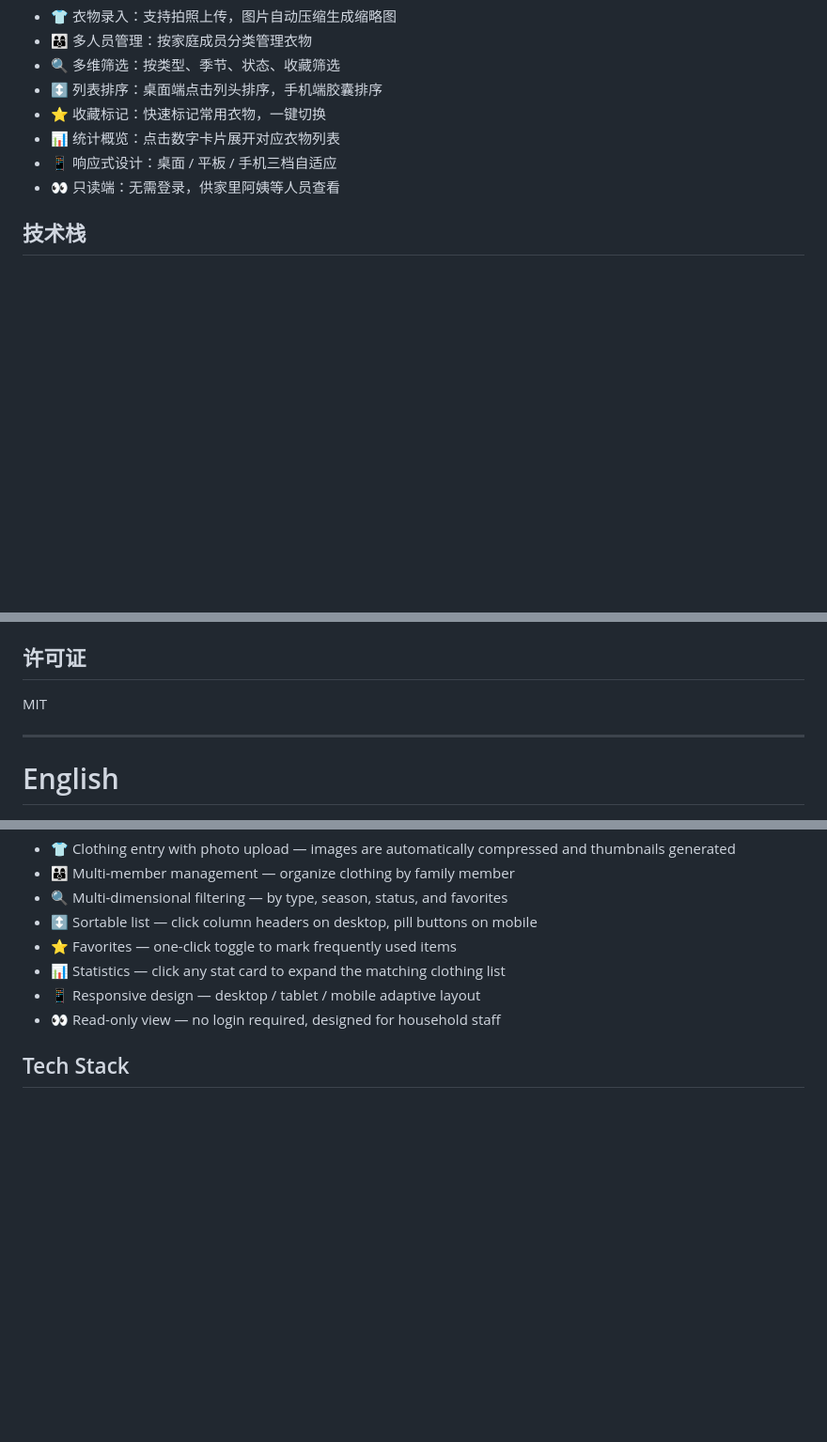
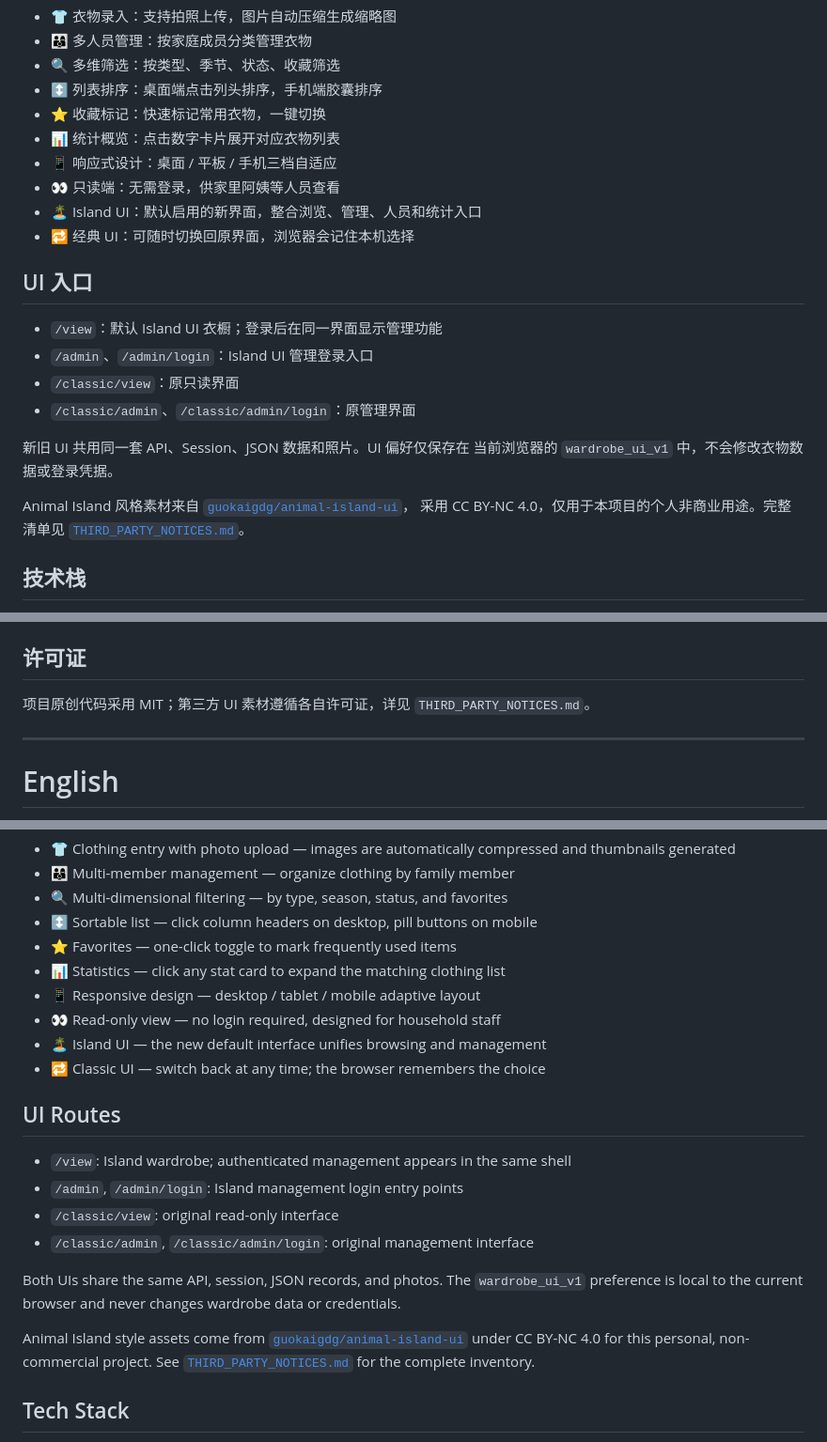
Before and after one commit to qihq/Family-Wardrobe-Manager-, a Markdown page: README.md, 3 parts joined by grey strips. Shown at 94% size. Rendered like a GitHub page; blank space fills up the shorter version.

Commit message:
docs: add island UI deployment guidance

```diff
--- a/README.md
+++ b/README.md
@@ -19,6 +19,23 @@
 - 📊 统计概览：点击数字卡片展开对应衣物列表
 - 📱 响应式设计：桌面 / 平板 / 手机三档自适应
 - 👀 只读端：无需登录，供家里阿姨等人员查看
+- 🏝️ Island UI：默认启用的新界面，整合浏览、管理、人员和统计入口
+- 🔁 经典 UI：可随时切换回原界面，浏览器会记住本机选择
+
+## UI 入口
+
+- `/view`：默认 Island UI 衣橱；登录后在同一界面显示管理功能
+- `/admin`、`/admin/login`：Island UI 管理登录入口
+- `/classic/view`：原只读界面
+- `/classic/admin`、`/classic/admin/login`：原管理界面
+
+新旧 UI 共用同一套 API、Session、JSON 数据和照片。UI 偏好仅保存在
+当前浏览器的 `wardrobe_ui_v1` 中，不会修改衣物数据或登录凭据。
+
+Animal Island 风格素材来自
+[`guokaigdg/animal-island-ui`](https://github.com/guokaigdg/animal-island-ui)，
+采用 CC BY-NC 4.0，仅用于本项目的个人非商业用途。完整清单见
+[`THIRD_PARTY_NOTICES.md`](./THIRD_PARTY_NOTICES.md)。
 
 ## 技术栈
 
@@ -133,7 +150,8 @@ wardrobe/
 
 ## 许可证
 
-MIT
+项目原创代码采用 MIT；第三方 UI 素材遵循各自许可证，详见
+`THIRD_PARTY_NOTICES.md`。
 
 ---
 
@@ -152,6 +170,24 @@ A family wardrobe management tool for recording and organizing clothing items by
 - 📊 Statistics — click any stat card to expand the matching clothing list
 - 📱 Responsive design — desktop / tablet / mobile adaptive layout
 - 👀 Read-only view — no login required, designed for household staff
+- 🏝️ Island UI — the new default interface unifies browsing and management
+- 🔁 Classic UI — switch back at any time; the browser remembers the choice
+
+## UI Routes
+
+- `/view`: Island wardrobe; authenticated management appears in the same shell
+- `/admin`, `/admin/login`: Island management login entry points
+- `/classic/view`: original read-only interface
+- `/classic/admin`, `/classic/admin/login`: original management interface
+
+Both UIs share the same API, session, JSON records, and photos. The
+`wardrobe_ui_v1` preference is local to the current browser and never changes
+wardrobe data or credentials.
+
+Animal Island style assets come from
+[`guokaigdg/animal-island-ui`](https://github.com/guokaigdg/animal-island-ui)
+under CC BY-NC 4.0 for this personal, non-commercial project. See
+[`THIRD_PARTY_NOTICES.md`](./THIRD_PARTY_NOTICES.md) for the complete inventory.
 
 ## Tech Stack
 
```
Also changed, not shown: other parts of README.md (+2 -1 lines), docs/deployment-program-files.md (added, +43 -0 lines).
